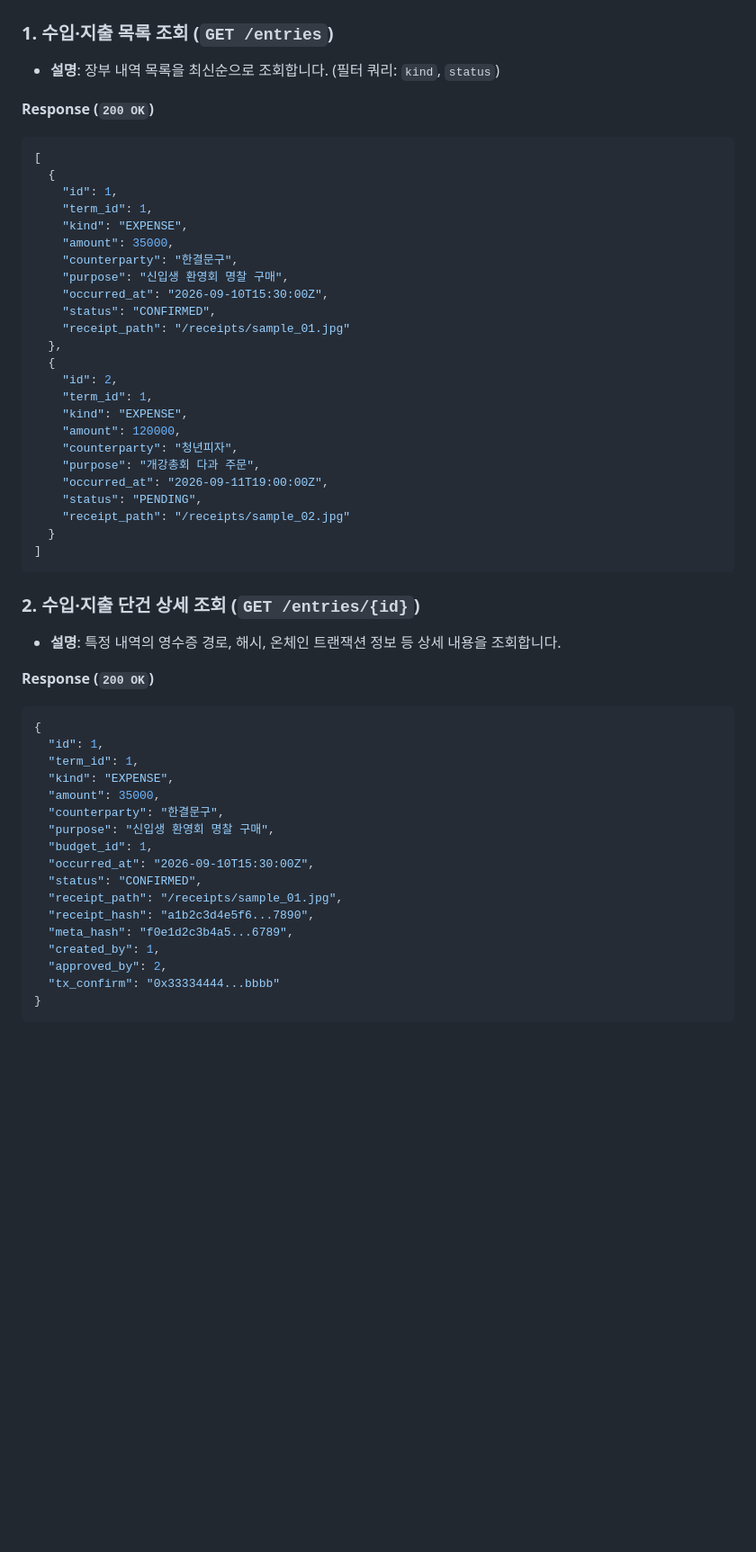
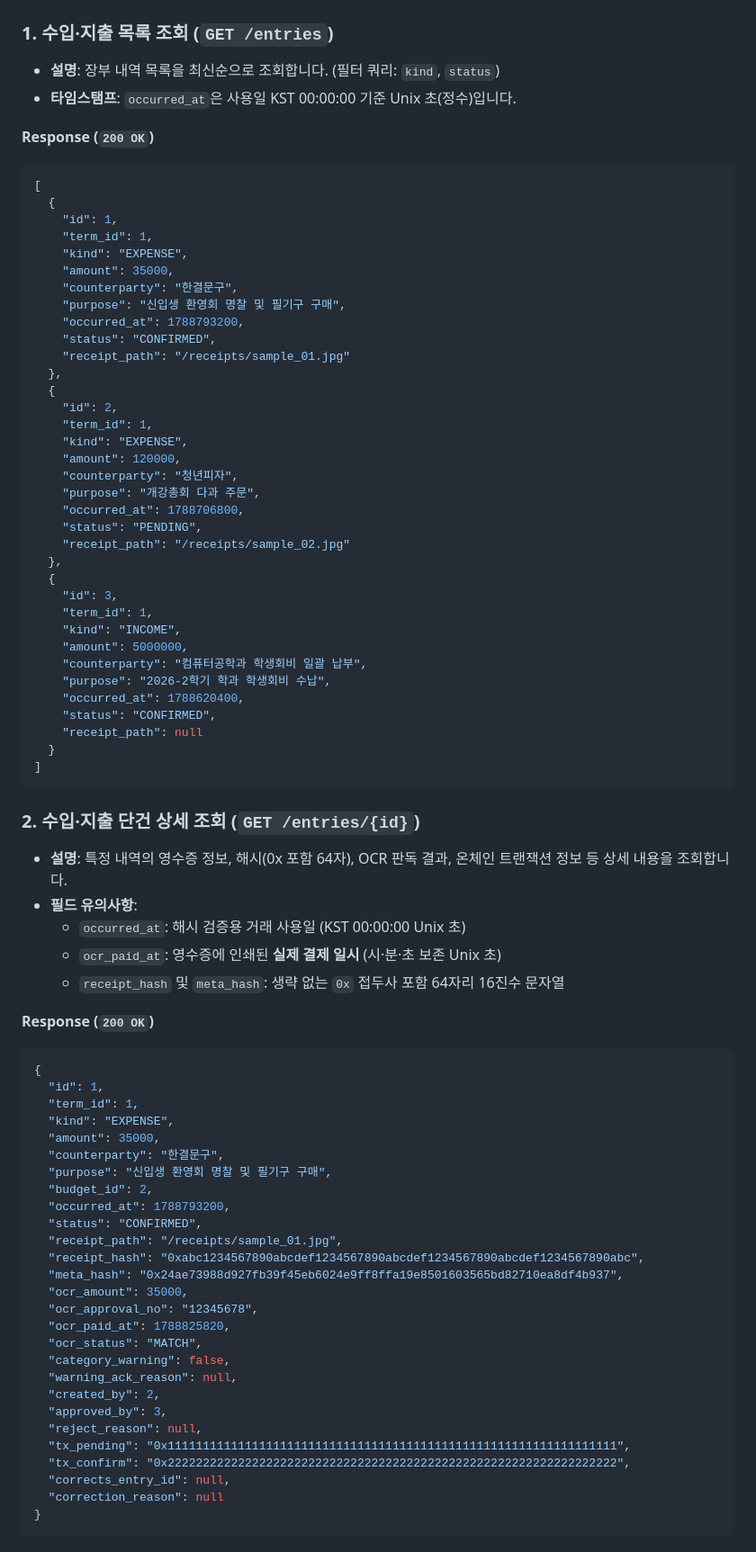
Before and after one commit to bigparty31/blockchain, a Markdown page: docs/API.md, the part around one of its changes. Shown at 90% size. Drawn GitHub-style; blank space fills up the shorter version.

````diff
--- a/docs/API.md
+++ b/docs/API.md
@@ -105,6 +122,7 @@
 
 ### 1. 수입·지출 목록 조회 (`GET /entries`)
 - **설명**: 장부 내역 목록을 최신순으로 조회합니다. (필터 쿼리: `kind`, `status`)
+- **타임스탬프**: `occurred_at`은 사용일 KST 00:00:00 기준 Unix 초(정수)입니다.
 
 **Response (`200 OK`)**
 ```json
@@ -115,8 +133,8 @@
     "kind": "EXPENSE",
     "amount": 35000,
     "counterparty": "한결문구",
-    "purpose": "신입생 환영회 명찰 구매",
-    "occurred_at": "2026-09-10T15:30:00Z",
+    "purpose": "신입생 환영회 명찰 및 필기구 구매",
+    "occurred_at": 1788793200,
     "status": "CONFIRMED",
     "receipt_path": "/receipts/sample_01.jpg"
   },
@@ -127,15 +145,30 @@
     "amount": 120000,
     "counterparty": "청년피자",
     "purpose": "개강총회 다과 주문",
-    "occurred_at": "2026-09-11T19:00:00Z",
+    "occurred_at": 1788706800,
     "status": "PENDING",
     "receipt_path": "/receipts/sample_02.jpg"
+  },
+  {
+    "id": 3,
+    "term_id": 1,
+    "kind": "INCOME",
+    "amount": 5000000,
+    "counterparty": "컴퓨터공학과 학생회비 일괄 납부",
+    "purpose": "2026-2학기 학과 학생회비 수납",
+    "occurred_at": 1788620400,
+    "status": "CONFIRMED",
+    "receipt_path": null
   }
 ]
 ```
 
 ### 2. 수입·지출 단건 상세 조회 (`GET /entries/{id}`)
-- **설명**: 특정 내역의 영수증 경로, 해시, 온체인 트랜잭션 정보 등 상세 내용을 조회합니다.
+- **설명**: 특정 내역의 영수증 정보, 해시(0x 포함 64자), OCR 판독 결과, 온체인 트랜잭션 정보 등 상세 내용을 조회합니다.
+- **필드 유의사항**:
+  - `occurred_at`: 해시 검증용 거래 사용일 (KST 00:00:00 Unix 초)
+  - `ocr_paid_at`: 영수증에 인쇄된 **실제 결제 일시** (시·분·초 보존 Unix 초)
+  - `receipt_hash` 및 `meta_hash`: 생략 없는 `0x` 접두사 포함 64자리 16진수 문자열
 
 **Response (`200 OK`)**
 ```json
@@ -145,16 +178,26 @@
   "kind": "EXPENSE",
   "amount": 35000,
   "counterparty": "한결문구",
-  "purpose": "신입생 환영회 명찰 구매",
-  "budget_id": 1,
-  "occurred_at": "2026-09-10T15:30:00Z",
+  "purpose": "신입생 환영회 명찰 및 필기구 구매",
+  "budget_id": 2,
+  "occurred_at": 1788793200,
   "status": "CONFIRMED",
   "receipt_path": "/receipts/sample_01.jpg",
-  "receipt_hash": "a1b2c3d4e5f6...7890",
-  "meta_hash": "f0e1d2c3b4a5...6789",
-  "created_by": 1,
-  "approved_by": 2,
-  "tx_confirm": "0x33334444...bbbb"
+  "receipt_hash": "0xabc1234567890abcdef1234567890abcdef1234567890abcdef1234567890abc",
+  "meta_hash": "0x24ae73988d927fb39f45eb6024e9ff8ffa19e8501603565bd82710ea8df4b937",
+  "ocr_amount": 35000,
+  "ocr_approval_no": "12345678",
+  "ocr_paid_at": 1788825820,
+  "ocr_status": "MATCH",
+  "category_warning": false,
+  "warning_ack_reason": null,
+  "created_by": 2,
+  "approved_by": 3,
+  "reject_reason": null,
+  "tx_pending": "0x1111111111111111111111111111111111111111111111111111111111111111",
+  "tx_confirm": "0x2222222222222222222222222222222222222222222222222222222222222222",
+  "corrects_entry_id": null,
+  "correction_reason": null
 }
 ```
 
````
Also changed, not shown: other parts of docs/API.md (+88 -26 lines).
